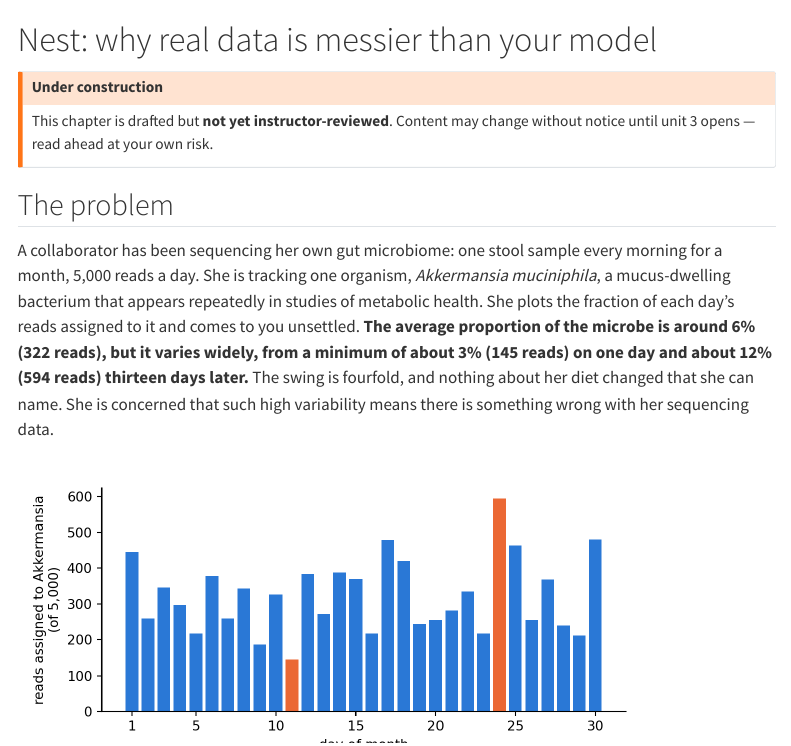
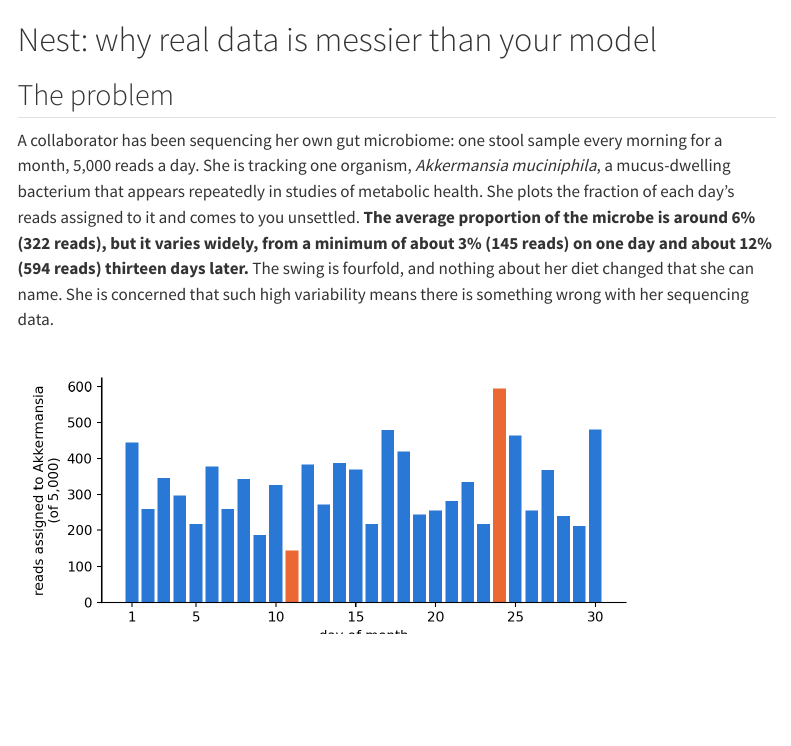
Before and after one commit to bu-cds-bf550/bf550-textbook, a Quarto document (chapters/ch03-nest.qmd): the page in a window 1100 px wide, from its top. Rendered offline with R 4.5, knitr and Pandoc in place of Quarto, with nearby package versions; menus at the side of the page are left out; long lines of code are wrapped.

Commit message:
Chapter 3 promoted: under-construction banner lifted
Unit 3 approved 16 Sep 2026 (bf550-instructor 68adf97); this is the reviewed chapter
with its banner removed, promoted through tools/promote_chapter.py.

Co-Authored-By: Claude Fable 5.1 <noreply@anthropic.com>

```diff
--- a/chapters/ch03-nest.qmd
+++ b/chapters/ch03-nest.qmd
@@ -50,12 +50,6 @@ practice_problems:
 ---
 
 # Nest: why real data is messier than your model {#sec-nest}
-::: {.callout-warning title="Under construction"}
-<!-- banner:under-construction -->
-This chapter is drafted but **not yet instructor-reviewed**. Content may change without
-notice until unit 3 opens — read ahead at your own risk.
-:::
-
 
 ## The problem
 
```
